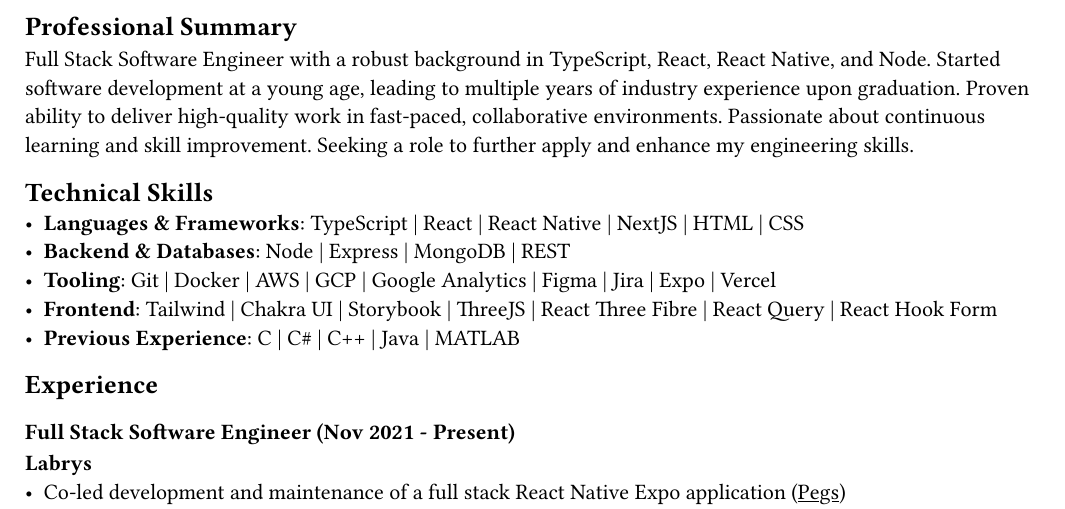
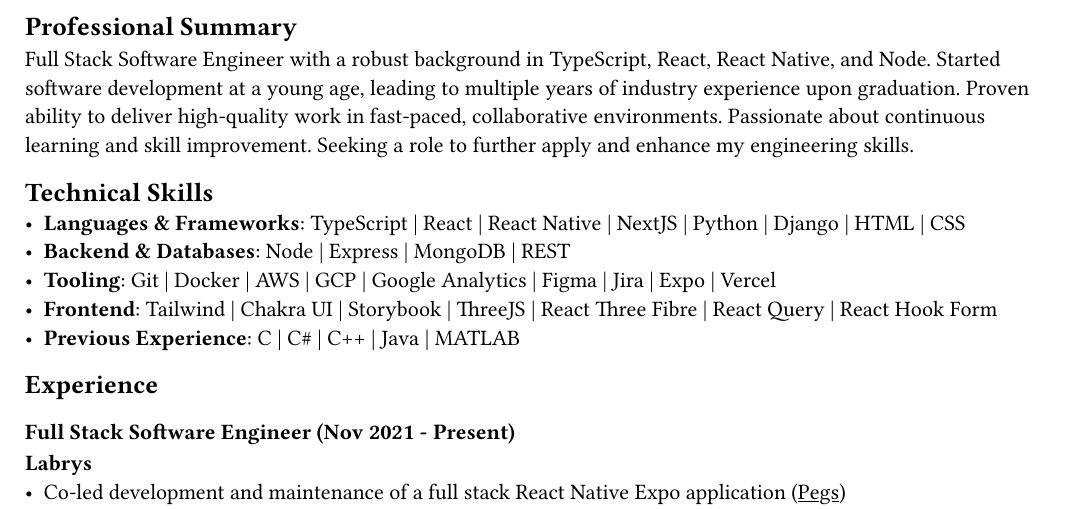
Before and after one commit to AlexMcDermott/alexmcdermott, a Typst document (resume.typ): part of the page, cut so that both start at the same text. The pictures show the PDF file resume.pdf that the author committed with the source.

Commit message:
feat: :sparkles: added django and python

```diff
--- a/resume.typ
+++ b/resume.typ
@@ -10,7 +10,7 @@
 Full Stack Software Engineer with a robust background in TypeScript, React, React Native, and Node. Started software development at a young age, leading to multiple years of industry experience upon graduation. Proven ability to deliver high-quality work in fast-paced, collaborative environments. Passionate about continuous learning and skill improvement. Seeking a role to further apply and enhance my engineering skills.
 
 == Technical Skills
-- *Languages & Frameworks*: TypeScript | React | React Native | NextJS | HTML | CSS\
+- *Languages & Frameworks*: TypeScript | React | React Native | NextJS | Python | Django | HTML | CSS\
 - *Backend & Databases*: Node | Express | MongoDB | REST\
 - *Tooling*: Git | Docker | AWS | GCP | Google Analytics | Figma | Jira | Expo | Vercel\
 - *Frontend*: Tailwind | Chakra UI | Storybook | ThreeJS | React Three Fibre | React Query | React Hook Form\
```
Also changed, not shown: resume.pdf.
